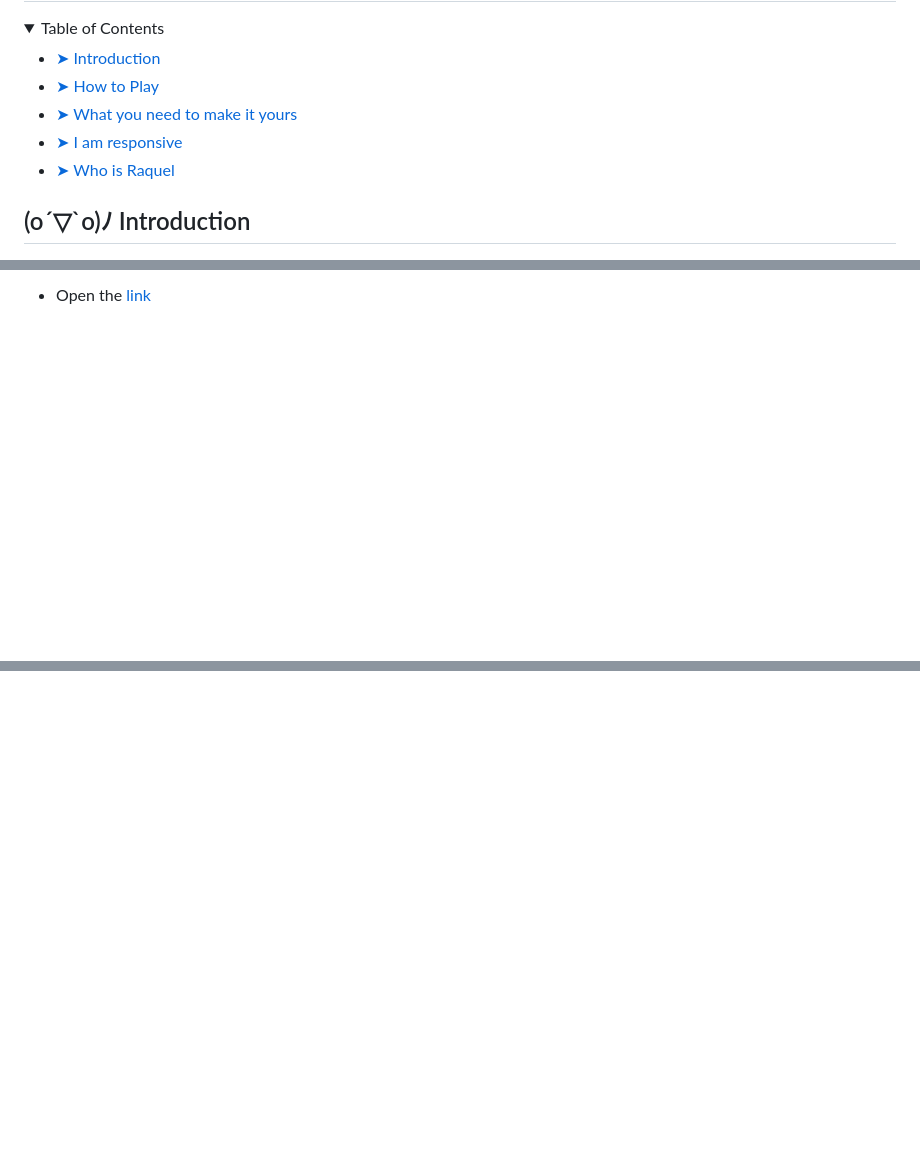
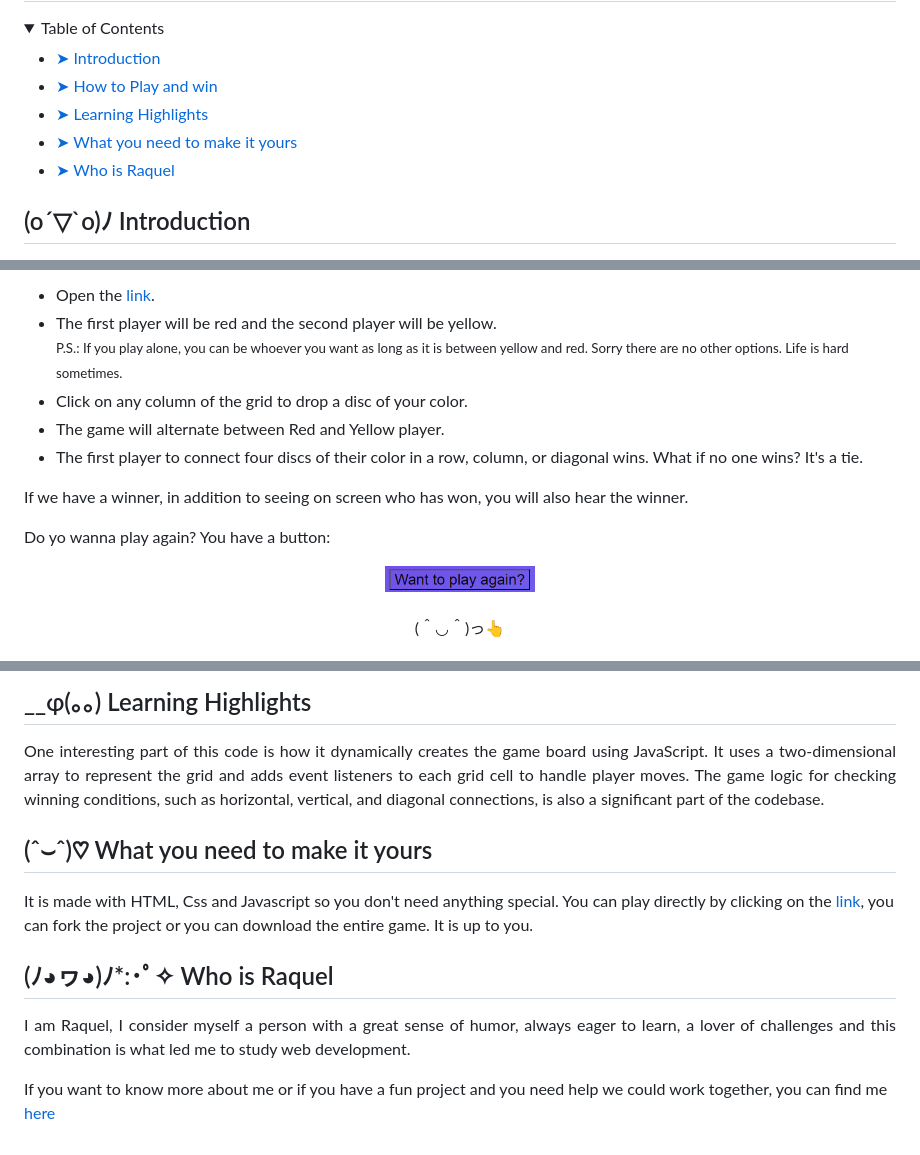
Before and after one commit to Rpg87/Connect-4, a Markdown page: README.md, 3 parts joined by grey strips. Rendered like a GitHub page; pictures changed too: images/button.png (added); blank space fills up the shorter version.

Commit message:
add more readme

```diff
--- a/README.md
+++ b/README.md
@@ -6,9 +6,9 @@
   <summary>Table of Contents</summary>
   <ul>
     <li><a href="#introduction"> ➤ Introduction</a></li>
-    <li><a href="#how-to-play"> ➤ How to Play</a></li>
+    <li><a href="#how-to-play"> ➤ How to Play and win</a></li>
+    <li><a href="#learning"> ➤ Learning Highlights</a></li>
     <li><a href="#make-it-yours"> ➤ What you need to make it yours</a></li>
-    <li><a href="#responsive"> ➤ I am responsive</a></li>
     <li><a href="#who"> ➤ Who is Raquel </a></li>
   </ul>
 </details>
@@ -27,6 +27,18 @@ This web-based Connect Four game is implemented using HTML, CSS and JavaScript.
 
 <p align="justify">
 
-- Open the [link](https://rpg87.github.io/Connect-4/)
+- Open the [link](https://rpg87.github.io/Connect-4/).
+- The first player will be red and the second player will be yellow. <br>
+  <small>P.S.: If you play alone, you can be whoever you want as long as it is between yellow and red. Sorry there are no other options. Life is hard sometimes. </small>
+- Click on any column of the grid to drop a disc of your color.
+- The game will alternate between Red and Yellow player.
+- The first player to connect four discs of their color in a row, column, or diagonal wins. What if no one wins? It's a tie.
+
+If we have a winner, in addition to seeing on screen who has won, you will also hear the winner.
+
+Do yo wanna play again? You have a button:
+
+<div align="center"> <img src= './images/button.png' height="25px" width="150"> </img></div> <br>
+<div align="center"> (＾◡＾)っ👆</div>
 
 </p>
@@ -32,0 +76,19 @@ This web-based Connect Four game is implemented using HTML, CSS and JavaScript.
+</details>
+
+<h2 id="learning"> 	__φ(。。) Learning Highlights</h2>
+<p align="justify">
+One interesting part of this code is how it dynamically creates the game board using JavaScript. It uses a two-dimensional array to represent the grid and adds event listeners to each grid cell to handle player moves. The game logic for checking winning conditions, such as horizontal, vertical, and diagonal connections, is also a significant part of the codebase.
+</p>
+
+<h2 id="make-it-yours"> (ˆ⌣ˆ)♡ What you need to make it yours</h2>
+<p align="justify">
+
+It is made with HTML, Css and Javascript so you don't need anything special. You can play directly by clicking on the [link](https://rpg87.github.io/Connect-4/), you can fork the project or you can download the entire game. It is up to you.
+
+</p>
+
+<h2 id="who"> (ﾉ◕ヮ◕)ﾉ*:･ﾟ✧ Who is Raquel</h2>
+<p align= "justify">
+ I am Raquel, I consider myself a person with a great sense of humor, always eager to learn, a lover of challenges and this combination is what led me to study web development.
+
+If you want to know more about me or if you have a fun project and you need help we could work together, you can find me [here](https://www.linkedin.com/in/raquel-pe-go/)
```
Also changed, not shown: other parts of README.md (+32 -1 lines), images/line.png (added), images/tie.png (added), 1 other file.
